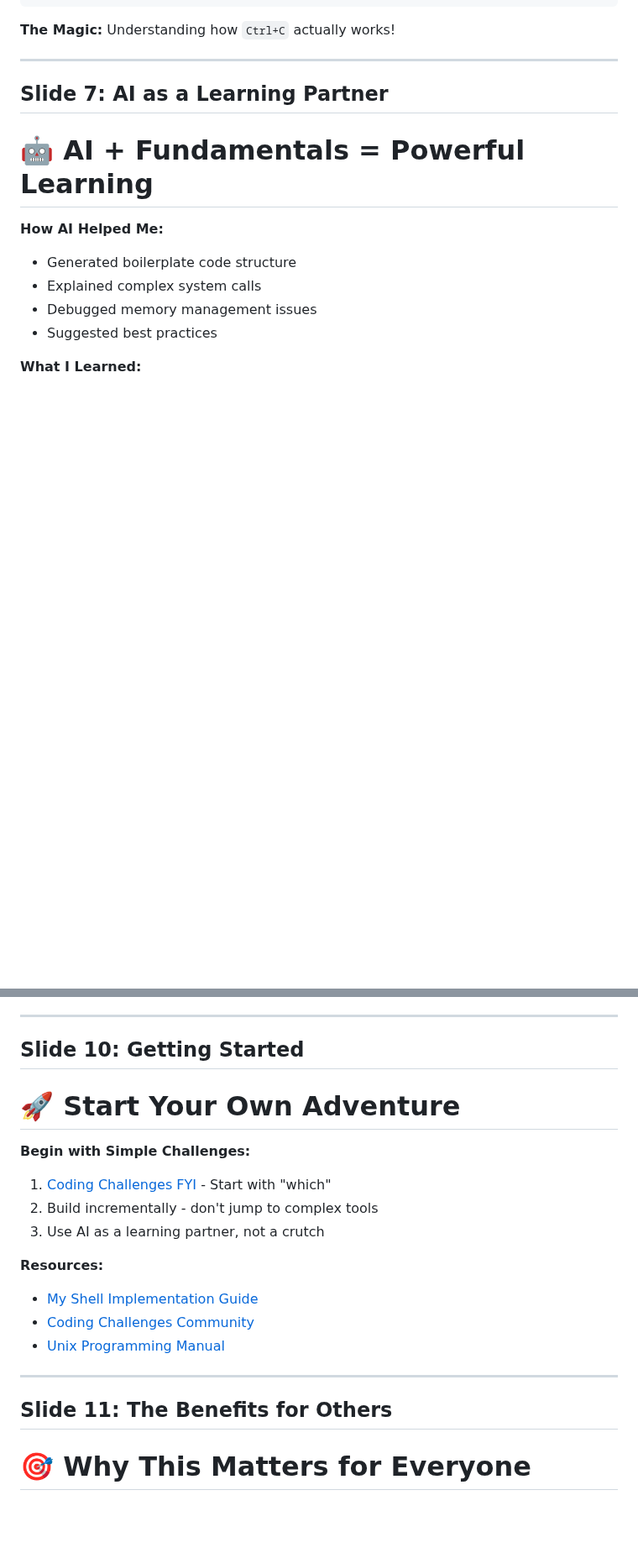
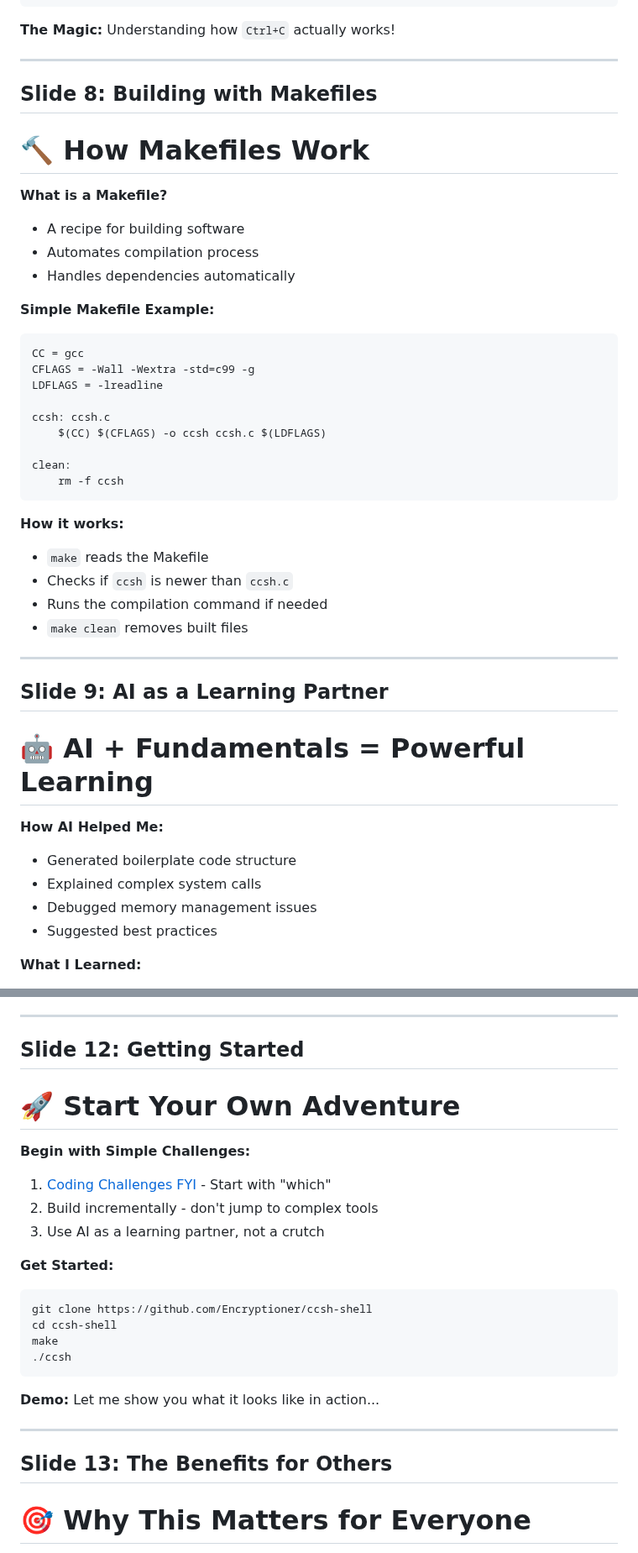
Before and after one commit to Encryptioner/blogs, a Markdown page: presentations/Hands on Coding of Basic Application Tools.md, 2 parts joined by grey strips. Shown at 84% size. Rendered like a GitHub page; blank space fills up the shorter version.

Commit message:
feat: update the hands on basic tools presentation

````diff
--- a/presentations/Hands on Coding of Basic Application Tools.md
+++ b/presentations/Hands on Coding of Basic Application Tools.md
@@ -110,7 +137,37 @@ if (pid == 0) {
 
 ---
 
-## Slide 7: AI as a Learning Partner
+## Slide 8: Building with Makefiles
+
+# 🔨 How Makefiles Work
+
+**What is a Makefile?**
+- A recipe for building software
+- Automates compilation process
+- Handles dependencies automatically
+
+**Simple Makefile Example:**
+```makefile
+CC = gcc
+CFLAGS = -Wall -Wextra -std=c99 -g
+LDFLAGS = -lreadline
+
+ccsh: ccsh.c
+	$(CC) $(CFLAGS) -o ccsh ccsh.c $(LDFLAGS)
+
+clean:
+	rm -f ccsh
+```
+
+**How it works:**
+- `make` reads the Makefile
+- Checks if `ccsh` is newer than `ccsh.c`
+- Runs the compilation command if needed
+- `make clean` removes built files
+
+---
+
+## Slide 9: AI as a Learning Partner
 
 # 🤖 AI + Fundamentals = Powerful Learning
 
@@ -173,7 +230,7 @@ if (pid == 0) {
 
 ---
 
-## Slide 10: Getting Started
+## Slide 12: Getting Started
 
 # 🚀 Start Your Own Adventure
 
@@ -182,14 +239,19 @@ if (pid == 0) {
 2. Build incrementally - don't jump to complex tools
 3. Use AI as a learning partner, not a crutch
 
-**Resources:**
-- [My Shell Implementation Guide](https://encryptioner.github.io)
-- [Coding Challenges Community](https://codingchallenges.fyi)
-- [Unix Programming Manual](https://man7.org/linux/man-pages/)
+**Get Started:**
+```bash
+git clone https://github.com/Encryptioner/ccsh-shell
+cd ccsh-shell
+make
+./ccsh
+```
+
+**Demo:** Let me show you what it looks like in action...
 
 ---
 
-## Slide 11: The Benefits for Others
+## Slide 13: The Benefits for Others
 
 # 🎯 Why This Matters for Everyone
 
````
Also changed, not shown: other parts of presentations/Hands on Coding of Basic Application Tools.md (+38 -9 lines).
